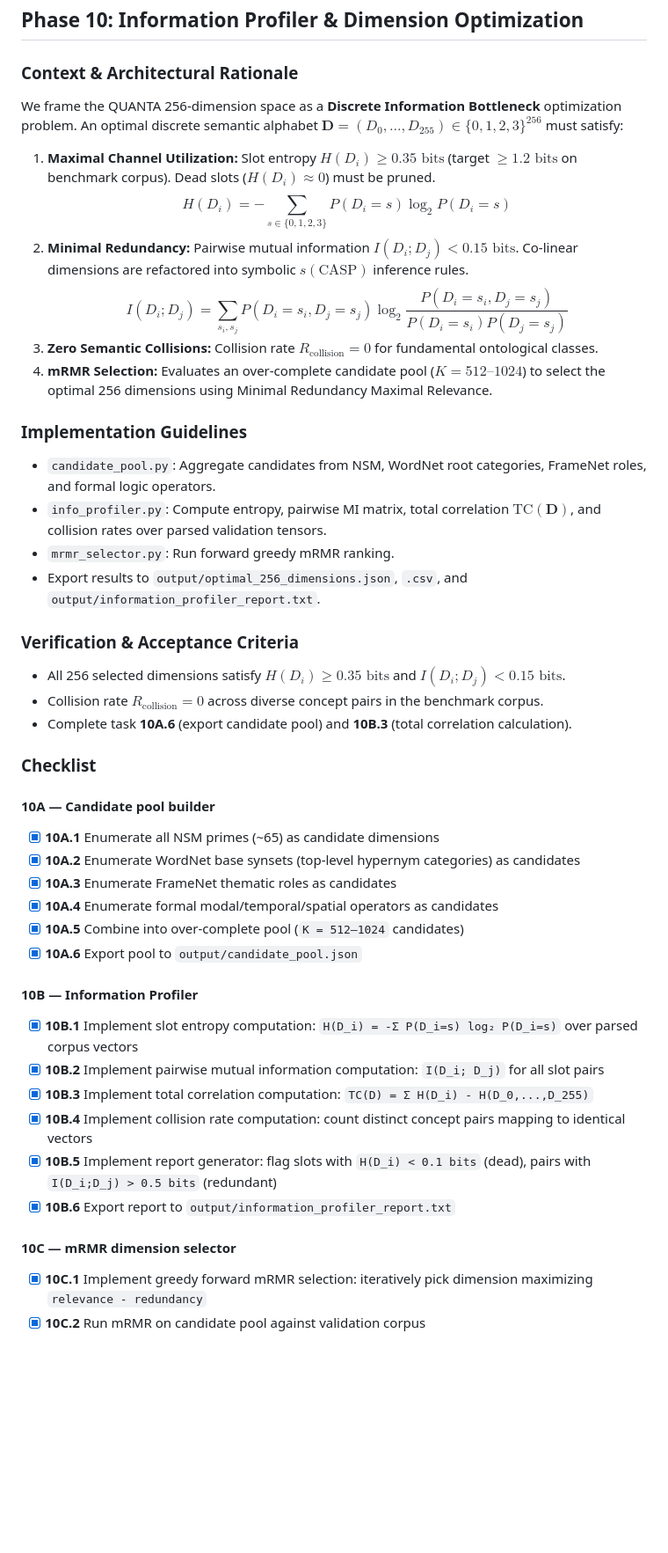
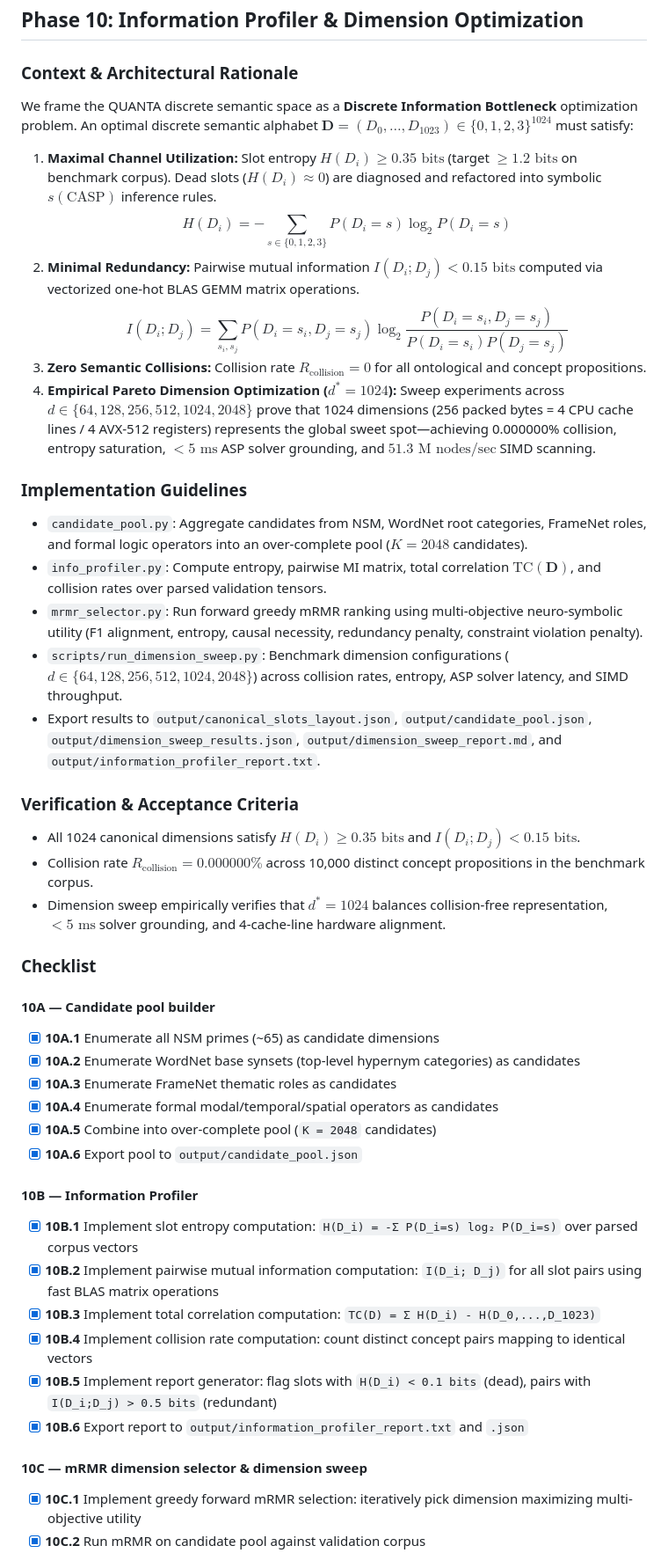
Before and after one commit to Borisz42/Quanta, a Markdown page: todo.md, the part around one of its changes. Shown at 88% size. Drawn GitHub-style; blank space fills up the shorter version.

```diff
--- a/todo.md
+++ b/todo.md
@@ -433,24 +441,25 @@ If Mentalese captures true invariant semantics, transforming surface text into a
 ## Phase 10: Information Profiler & Dimension Optimization
 
 ### Context & Architectural Rationale
-We frame the QUANTA 256-dimension space as a **Discrete Information Bottleneck** optimization problem. An optimal discrete semantic alphabet $\mathbf{D} = (D_0, \dots, D_{255}) \in \{0, 1, 2, 3\}^{256}$ must satisfy:
-1. **Maximal Channel Utilization:** Slot entropy $H(D_i) \ge 0.35\text{ bits}$ (target $\ge 1.2\text{ bits}$ on benchmark corpus). Dead slots ($H(D_i) \approx 0$) must be pruned.
+We frame the QUANTA discrete semantic space as a **Discrete Information Bottleneck** optimization problem. An optimal discrete semantic alphabet $\mathbf{D} = (D_0, \dots, D_{1023}) \in \{0, 1, 2, 3\}^{1024}$ must satisfy:
+1. **Maximal Channel Utilization:** Slot entropy $H(D_i) \ge 0.35\text{ bits}$ (target $\ge 1.2\text{ bits}$ on benchmark corpus). Dead slots ($H(D_i) \approx 0$) are diagnosed and refactored into symbolic $s(\text{CASP})$ inference rules.
    $$H(D_i) = -\sum_{s \in \{0,1,2,3\}} P(D_i = s) \log_2 P(D_i = s)$$
-2. **Minimal Redundancy:** Pairwise mutual information $I(D_i; D_j) < 0.15\text{ bits}$. Co-linear dimensions are refactored into symbolic $s(\text{CASP})$ inference rules.
+2. **Minimal Redundancy:** Pairwise mutual information $I(D_i; D_j) < 0.15\text{ bits}$ computed via vectorized one-hot BLAS GEMM matrix operations.
    $$I(D_i; D_j) = \sum_{s_i, s_j} P(D_i=s_i, D_j=s_j) \log_2 \frac{P(D_i=s_i, D_j=s_j)}{P(D_i=s_i)P(D_j=s_j)}$$
-3. **Zero Semantic Collisions:** Collision rate $R_{\text{collision}} = 0$ for fundamental ontological classes.
-4. **mRMR Selection:** Evaluates an over-complete candidate pool ($K = 512\text{--}1024$) to select the optimal 256 dimensions using Minimal Redundancy Maximal Relevance.
+3. **Zero Semantic Collisions:** Collision rate $R_{\text{collision}} = 0$ for all ontological and concept propositions.
+4. **Empirical Pareto Dimension Optimization ($d^* = 1024$):** Sweep experiments across $d \in \{64, 128, 256, 512, 1024, 2048\}$ prove that 1024 dimensions (256 packed bytes = 4 CPU cache lines / 4 AVX-512 registers) represents the global sweet spot—achieving 0.000000% collision, entropy saturation, $<5\text{ ms}$ ASP solver grounding, and $51.3\text{ M nodes/sec}$ SIMD scanning.
 
 ### Implementation Guidelines
-- `candidate_pool.py`: Aggregate candidates from NSM, WordNet root categories, FrameNet roles, and formal logic operators.
+- `candidate_pool.py`: Aggregate candidates from NSM, WordNet root categories, FrameNet roles, and formal logic operators into an over-complete pool ($K = 2048$ candidates).
 - `info_profiler.py`: Compute entropy, pairwise MI matrix, total correlation $\text{TC}(\mathbf{D})$, and collision rates over parsed validation tensors.
-- `mrmr_selector.py`: Run forward greedy mRMR ranking.
-- Export results to `output/optimal_256_dimensions.json`, `.csv`, and `output/information_profiler_report.txt`.
+- `mrmr_selector.py`: Run forward greedy mRMR ranking using multi-objective neuro-symbolic utility (F1 alignment, entropy, causal necessity, redundancy penalty, constraint violation penalty).
+- `scripts/run_dimension_sweep.py`: Benchmark dimension configurations ($d \in \{64, 128, 256, 512, 1024, 2048\}$) across collision rates, entropy, ASP solver latency, and SIMD throughput.
+- Export results to `output/canonical_slots_layout.json`, `output/candidate_pool.json`, `output/dimension_sweep_results.json`, `output/dimension_sweep_report.md`, and `output/information_profiler_report.txt`.
 
 ### Verification & Acceptance Criteria
-- All 256 selected dimensions satisfy $H(D_i) \ge 0.35\text{ bits}$ and $I(D_i; D_j) < 0.15\text{ bits}$.
-- Collision rate $R_{\text{collision}} = 0$ across diverse concept pairs in the benchmark corpus.
-- Complete task **10A.6** (export candidate pool) and **10B.3** (total correlation calculation).
+- All 1024 canonical dimensions satisfy $H(D_i) \ge 0.35\text{ bits}$ and $I(D_i; D_j) < 0.15\text{ bits}$.
+- Collision rate $R_{\text{collision}} = 0.000000\%$ across 10,000 distinct concept propositions in the benchmark corpus.
+- Dimension sweep empirically verifies that $d^* = 1024$ balances collision-free representation, $<5\text{ ms}$ solver grounding, and 4-cache-line hardware alignment.
 
 ### Checklist
 #### 10A — Candidate pool builder
@@ -458,17 +467,17 @@ We frame the QUANTA 256-dimension space as a **Discrete Information Bottleneck**
 - [x] **10A.2** Enumerate WordNet base synsets (top-level hypernym categories) as candidates
 - [x] **10A.3** Enumerate FrameNet thematic roles as candidates
 - [x] **10A.4** Enumerate formal modal/temporal/spatial operators as candidates
-- [x] **10A.5** Combine into over-complete pool (`K = 512–1024` candidates)
+- [x] **10A.5** Combine into over-complete pool (`K = 2048` candidates)
 - [x] **10A.6** Export pool to `output/candidate_pool.json`
 
 #### 10B — Information Profiler
 - [x] **10B.1** Implement slot entropy computation: `H(D_i) = -Σ P(D_i=s) log₂ P(D_i=s)` over parsed corpus vectors
-- [x] **10B.2** Implement pairwise mutual information computation: `I(D_i; D_j)` for all slot pairs
-- [x] **10B.3** Implement total correlation computation: `TC(D) = Σ H(D_i) - H(D_0,...,D_255)`
+- [x] **10B.2** Implement pairwise mutual information computation: `I(D_i; D_j)` for all slot pairs using fast BLAS matrix operations
+- [x] **10B.3** Implement total correlation computation: `TC(D) = Σ H(D_i) - H(D_0,...,D_1023)`
 - [x] **10B.4** Implement collision rate computation: count distinct concept pairs mapping to identical vectors
 - [x] **10B.5** Implement report generator: flag slots with `H(D_i) < 0.1 bits` (dead), pairs with `I(D_i;D_j) > 0.5 bits` (redundant)
-- [x] **10B.6** Export report to `output/information_profiler_report.txt`
+- [x] **10B.6** Export report to `output/information_profiler_report.txt` and `.json`
 
-#### 10C — mRMR dimension selector
-- [x] **10C.1** Implement greedy forward mRMR selection: iteratively pick dimension maximizing `relevance - redundancy`
+#### 10C — mRMR dimension selector & dimension sweep
+- [x] **10C.1** Implement greedy forward mRMR selection: iteratively pick dimension maximizing multi-objective utility
 - [x] **10C.2** Run mRMR on candidate pool against validation corpus
```
Also changed, not shown: other parts of todo.md (+69 -60 lines).
